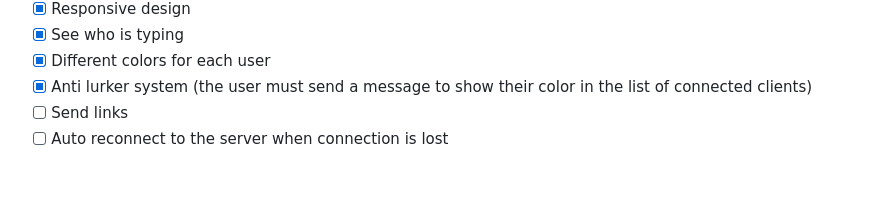
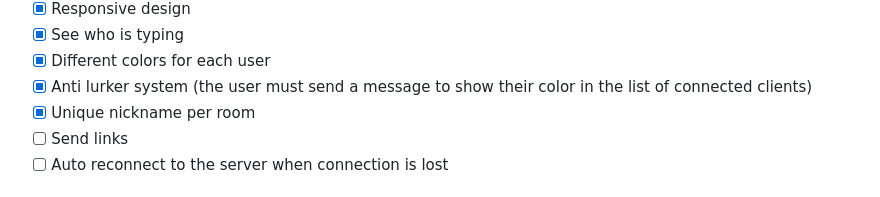
Before and after one commit to gbLw1/go-websocket, a Markdown page: README.md, the part around the change. Rendered like a GitHub page.

Commit message:
docs: update readme

```diff
--- a/README.md
+++ b/README.md
@@ -25,6 +25,7 @@ The server and client were written in [Go](https://golang.org) and [VueJS](https
 - [x] See who is typing
 - [x] Different colors for each user
 - [x] Anti lurker system (the user must send a message to show their color in the list of connected clients)
+- [x] Unique nickname per room
 - [ ] Send links
 - [ ] Auto reconnect to the server when connection is lost
 
```
